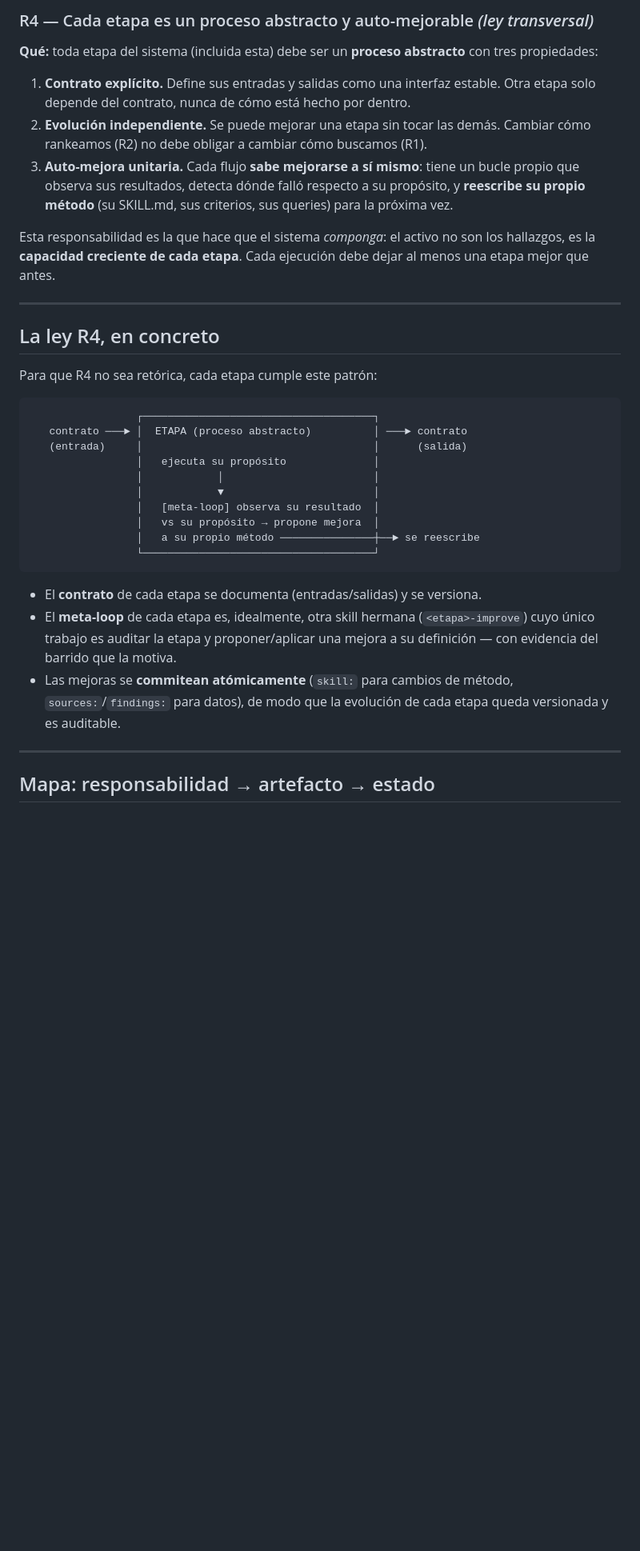
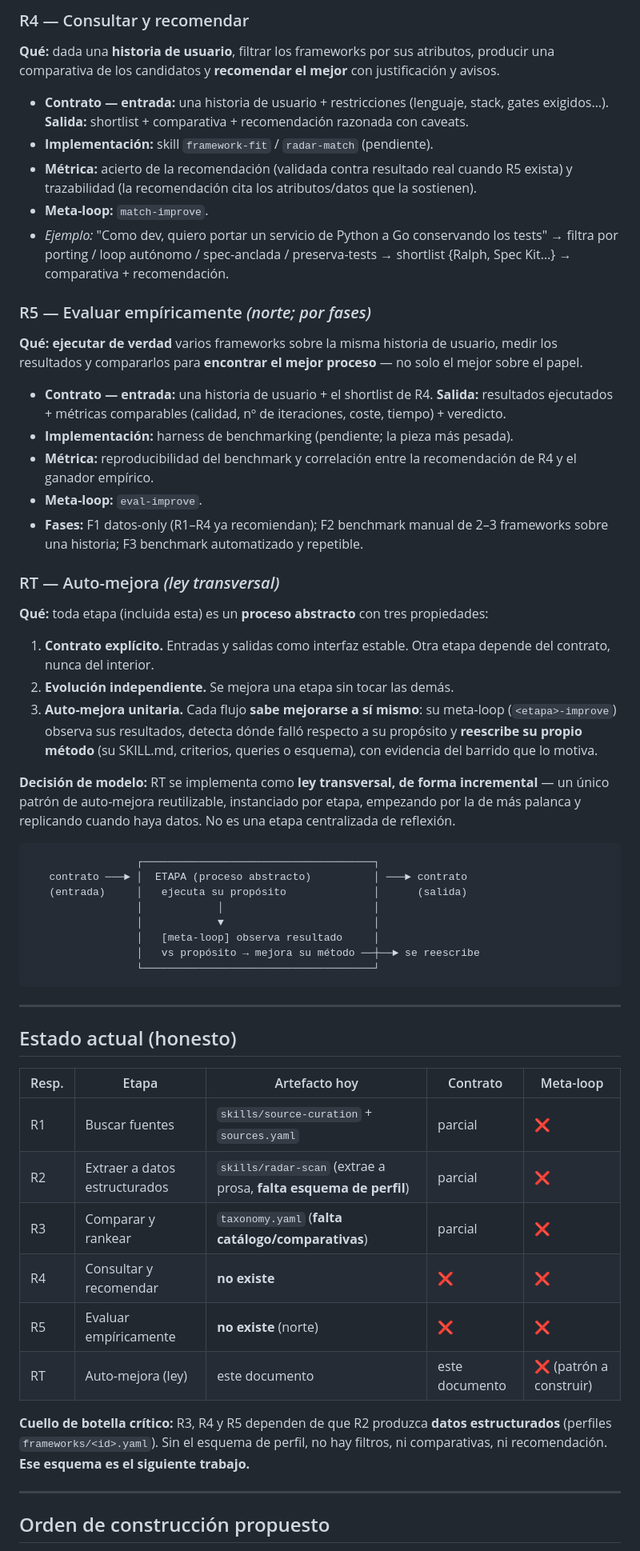
Before and after one commit to arazvan-ec/hard, a Markdown page: ai-radar/RESPONSABILIDADES.md, the part around one of its changes. Shown at 80% size. Drawn GitHub-style; blank space fills up the shorter version.

````diff
--- a/ai-radar/RESPONSABILIDADES.md
+++ b/ai-radar/RESPONSABILIDADES.md
@@ -37,37 +49,56 @@ Tres son **operativas** (etapas del flujo). La cuarta es **transversal** (una le
 
-### R4 — Cada etapa es un proceso abstracto y auto-mejorable *(ley transversal)*
-**Qué:** toda etapa del sistema (incluida esta) debe ser un **proceso abstracto** con tres propiedades:
+### R4 — Consultar y recomendar
+**Qué:** dada una **historia de usuario**, filtrar los frameworks por sus atributos, producir una comparativa de los candidatos y **recomendar el mejor** con justificación y avisos.
+- **Contrato — entrada:** una historia de usuario + restricciones (lenguaje, stack, gates exigidos…). **Salida:** shortlist + comparativa + recomendación razonada con caveats.
+- **Implementación:** skill `framework-fit` / `radar-match` (pendiente).
+- **Métrica:** acierto de la recomendación (validada contra resultado real cuando R5 exista) y trazabilidad (la recomendación cita los atributos/datos que la sostienen).
+- **Meta-loop:** `match-improve`.
+- *Ejemplo:* "Como dev, quiero portar un servicio de Python a Go conservando los tests" → filtra por porting / loop autónomo / spec-anclada / preserva-tests → shortlist {Ralph, Spec Kit…} → comparativa + recomendación.
 
-1. **Contrato explícito.** Define sus entradas y salidas como una interfaz estable. Otra etapa solo depende del contrato, nunca de cómo está hecho por dentro.
-2. **Evolución independiente.** Se puede mejorar una etapa sin tocar las demás. Cambiar cómo rankeamos (R2) no debe obligar a cambiar cómo buscamos (R1).
-3. **Auto-mejora unitaria.** Cada flujo **sabe mejorarse a sí mismo**: tiene un bucle propio que observa sus resultados, detecta dónde falló respecto a su propósito, y **reescribe su propio método** (su SKILL.md, sus criterios, sus queries) para la próxima vez.
+### R5 — Evaluar empíricamente *(norte; por fases)*
+**Qué:** **ejecutar de verdad** varios frameworks sobre la misma historia de usuario, medir los resultados y compararlos para **encontrar el mejor proceso** — no solo el mejor sobre el papel.
+- **Contrato — entrada:** una historia de usuario + el shortlist de R4. **Salida:** resultados ejecutados + métricas comparables (calidad, nº de iteraciones, coste, tiempo) + veredicto.
+- **Implementación:** harness de benchmarking (pendiente; la pieza más pesada).
+- **Métrica:** reproducibilidad del benchmark y correlación entre la recomendación de R4 y el ganador empírico.
+- **Meta-loop:** `eval-improve`.
+- **Fases:** F1 datos-only (R1–R4 ya recomiendan); F2 benchmark manual de 2–3 frameworks sobre una historia; F3 benchmark automatizado y repetible.
 
-Esta responsabilidad es la que hace que el sistema *componga*: el activo no son los hallazgos, es la **capacidad creciente de cada etapa**. Cada ejecución debe dejar al menos una etapa mejor que antes.
+### RT — Auto-mejora *(ley transversal)*
+**Qué:** toda etapa (incluida esta) es un **proceso abstracto** con tres propiedades:
 
----
+1. **Contrato explícito.** Entradas y salidas como interfaz estable. Otra etapa depende del contrato, nunca del interior.
+2. **Evolución independiente.** Se mejora una etapa sin tocar las demás.
+3. **Auto-mejora unitaria.** Cada flujo **sabe mejorarse a sí mismo**: su meta-loop (`<etapa>-improve`) observa sus resultados, detecta dónde falló respecto a su propósito y **reescribe su propio método** (su SKILL.md, criterios, queries o esquema), con evidencia del barrido que lo motiva.
 
-## La ley R4, en concreto
-
-Para que R4 no sea retórica, cada etapa cumple este patrón:
+**Decisión de modelo:** RT se implementa como **ley transversal, de forma incremental** — un único patrón de auto-mejora reutilizable, instanciado por etapa, empezando por la de más palanca y replicando cuando haya datos. No es una etapa centralizada de reflexión.
 
 ```
                  ┌─────────────────────────────────────┐
    contrato ───► │  ETAPA (proceso abstracto)          │ ───► contrato
-   (entrada)     │                                     │      (salida)
-                 │   ejecuta su propósito              │
+   (entrada)     │   ejecuta su propósito              │      (salida)
                  │            │                        │
                  │            ▼                        │
-                 │   [meta-loop] observa su resultado  │
-                 │   vs su propósito → propone mejora  │
-                 │   a su propio método ───────────────┼──► se reescribe
+                 │   [meta-loop] observa resultado     │
+                 │   vs propósito → mejora su método ──┼──► se reescribe
                  └─────────────────────────────────────┘
 ```
 
-- El **contrato** de cada etapa se documenta (entradas/salidas) y se versiona.
-- El **meta-loop** de cada etapa es, idealmente, otra skill hermana (`<etapa>-improve`) cuyo único trabajo es auditar la etapa y proponer/aplicar una mejora a su definición — con evidencia del barrido que la motiva.
-- Las mejoras se **commitean atómicamente** (`skill:` para cambios de método, `sources:`/`findings:` para datos), de modo que la evolución de cada etapa queda versionada y es auditable.
+---
+
+## Estado actual (honesto)
+
+| Resp. | Etapa | Artefacto hoy | Contrato | Meta-loop |
+|-------|-------|---------------|----------|-----------|
+| R1 | Buscar fuentes | `skills/source-curation` + `sources.yaml` | parcial | ❌ |
+| R2 | Extraer a datos estructurados | `skills/radar-scan` (extrae a prosa, **falta esquema de perfil**) | parcial | ❌ |
+| R3 | Comparar y rankear | `taxonomy.yaml` (**falta catálogo/comparativas**) | parcial | ❌ |
+| R4 | Consultar y recomendar | **no existe** | ❌ | ❌ |
+| R5 | Evaluar empíricamente | **no existe** (norte) | ❌ | ❌ |
+| RT | Auto-mejora (ley) | este documento | este documento | ❌ (patrón a construir) |
+
+**Cuello de botella crítico:** R3, R4 y R5 dependen de que R2 produzca **datos estructurados** (perfiles `frameworks/<id>.yaml`). Sin el esquema de perfil, no hay filtros, ni comparativas, ni recomendación. **Ese esquema es el siguiente trabajo.**
 
 ---
 
-## Mapa: responsabilidad → artefacto → estado
+## Orden de construcción propuesto
 
````
Also changed, not shown: other parts of ai-radar/RESPONSABILIDADES.md (+41 -32 lines).
